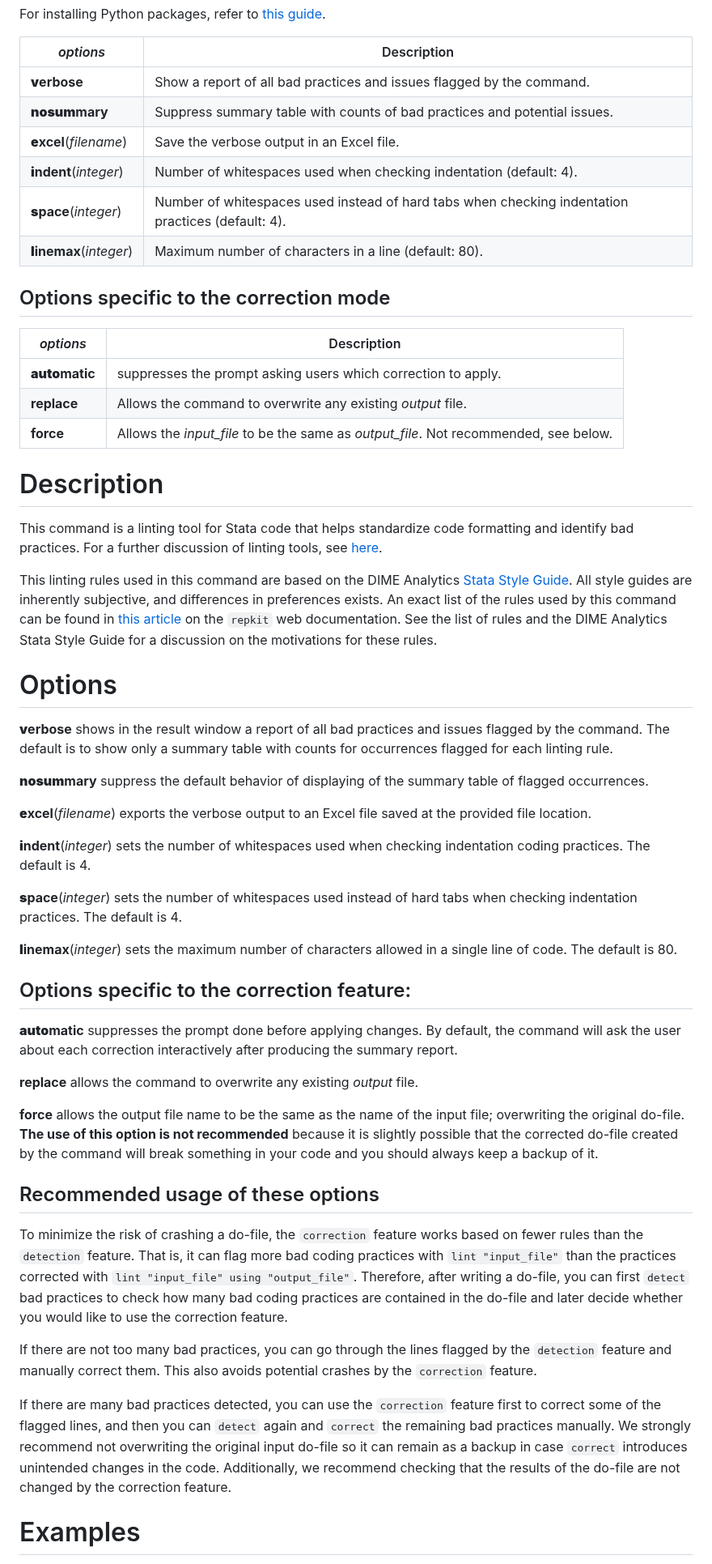
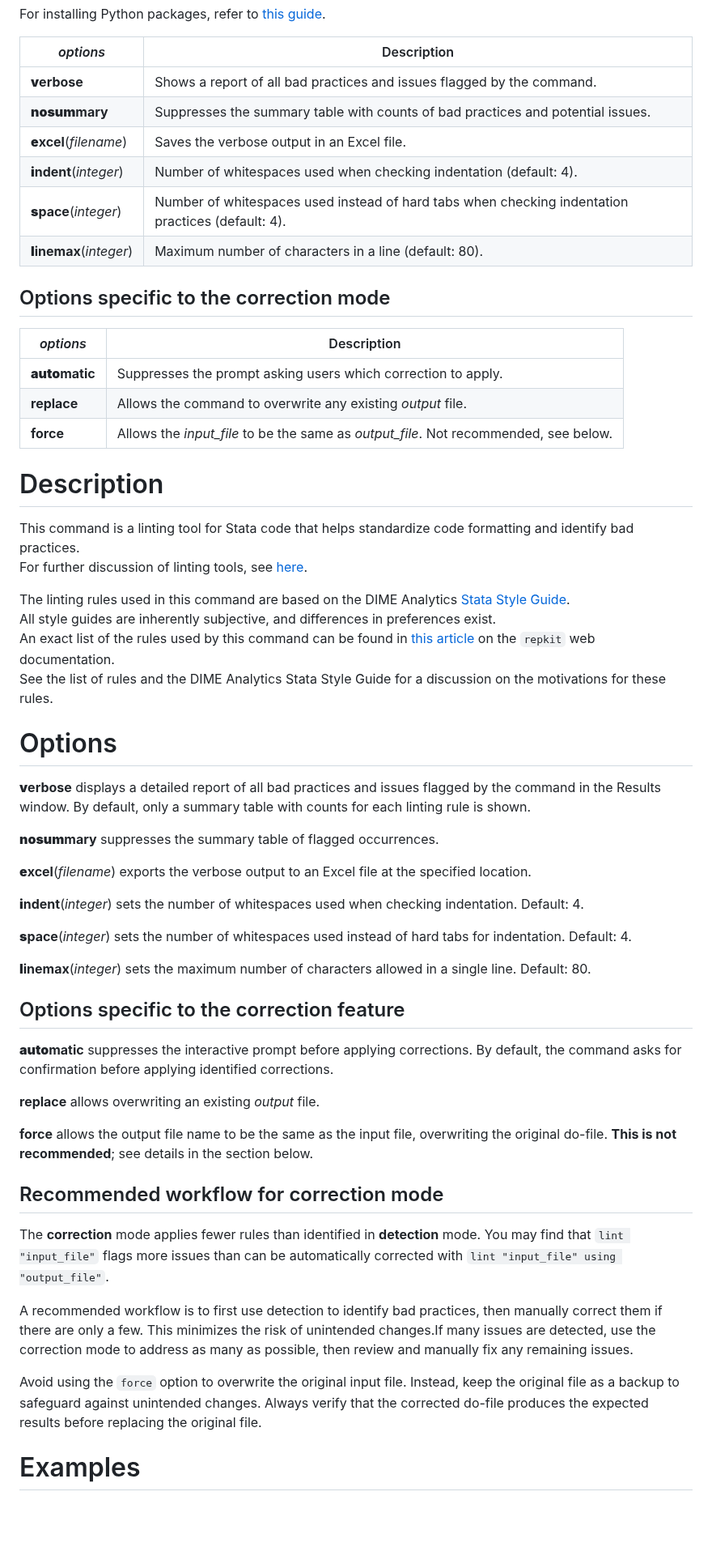
Before and after one commit to worldbank/repkit, a Markdown page: src/mdhlp/lint.md, the part around the change. Shown at 81% size. GitHub-like rendering; blank space fills up the shorter version.

Commit message:
copilot review

```diff
--- a/src/mdhlp/lint.md
+++ b/src/mdhlp/lint.md
@@ -23,65 +23,62 @@ For installing Python packages, refer to [this guide](https://blog.stata.com/202
 
 | _options_ | Description |
 |-----------|-------------|
-| __**v**erbose__ | Show a report of all bad practices and issues flagged by the command. |
-| __**nosum**mary__ | Suppress summary table with counts of bad practices and potential issues. |
-| __**e**xcel__(_filename_) | Save the verbose output in an Excel file. |
+| __**v**erbose__ | Shows a report of all bad practices and issues flagged by the command. |
+| __**nosum**mary__ | Suppresses the summary table with counts of bad practices and potential issues. |
+| __**e**xcel__(_filename_) | Saves the verbose output in an Excel file. |
 | __**i**ndent__(_integer_) | Number of whitespaces used when checking indentation (default: 4). |
-| __**s**pace__(_integer_) | Number of whitespaces used instead of hard tabs when checking indentation practices (default: 4).  |
+| __**s**pace__(_integer_) | Number of whitespaces used instead of hard tabs when checking indentation practices (default: 4). |
 | __**l**inemax__(_integer_) | Maximum number of characters in a line (default: 80). |
 
 ## Options specific to the correction mode
 
 | _options_ | Description |
 |-----------|-------------|
-| __**auto**matic__ | suppresses the prompt asking users which correction to apply.  |
+| __**auto**matic__ | Suppresses the prompt asking users which correction to apply. |
 | __replace__ | Allows the command to overwrite any existing _output_ file. |
 | __force__ | Allows the _input_file_ to be the same as _output_file_. Not recommended, see below. |
 
 # Description
 
 This command is a linting tool for Stata code that helps standardize code formatting and identify bad practices.
-For a further discussion of linting tools, see [here](https://en.wikipedia.org/wiki/Lint_(software)).
+For further discussion of linting tools, see [here](https://en.wikipedia.org/wiki/Lint_(software)).
 
-This linting rules used in this command are based on the DIME Analytics [Stata Style Guide](https://worldbank.github.io/dime-data-handbook/coding.html#the-dime-analytics-stata-style-guide).
-All style guides are inherently subjective, and differences in preferences exists.
+The linting rules used in this command are based on the DIME Analytics [Stata Style Guide](https://worldbank.github.io/dime-data-handbook/coding.html#the-dime-analytics-stata-style-guide).
+All style guides are inherently subjective, and differences in preferences exist.
 An exact list of the rules used by this command can be found in [this article](https://github.com/worldbank/repkit/blob/add-linter/src/vignettes/linting-rules.md) on the `repkit` web documentation.
 See the list of rules and the DIME Analytics Stata Style Guide for a discussion on the motivations for these rules.
 
 # Options
 
-__**v**erbose__ shows in the result window a report of all bad practices and issues flagged by the command. The default is to show only a summary table with counts for occurrences flagged for each linting rule.
+__**v**erbose__ displays a detailed report of all bad practices and issues flagged by the command in the Results window. By default, only a summary table with counts for each linting rule is shown.
 
-__**nosum**mary__ suppress the default behavior of displaying of the summary table of flagged occurrences.
+__**nosum**mary__ suppresses the summary table of flagged occurrences.
 
-__**e**xcel__(_filename_) exports the verbose output to an Excel file saved at the provided file location.
+__**e**xcel__(_filename_) exports the verbose output to an Excel file at the specified location.
 
-__**i**ndent__(_integer_) sets the number of whitespaces used when checking indentation coding practices. The default is 4.
+__**i**ndent__(_integer_) sets the number of whitespaces used when checking indentation. Default: 4.
 
-__**s**pace__(_integer_) sets the number of whitespaces used instead of hard tabs when checking indentation practices. The default is 4.
+__**s**pace__(_integer_) sets the number of whitespaces used instead of hard tabs for indentation. Default: 4.
 
-__**l**inemax__(_integer_) sets the maximum number of characters allowed in a single line of code. The default is 80.
+__**l**inemax__(_integer_) sets the maximum number of characters allowed in a single line. Default: 80.
 
-## Options specific to the correction feature:
+## Options specific to the correction feature
 
-__**auto**matic__ suppresses the prompt done before applying changes. By default, the command will ask the user about each correction interactively after producing the summary report.
+__**auto**matic__ suppresses the interactive prompt before applying corrections. By default, the command asks for confirmation before applying identified corrections.
 
-__replace__ allows the command to overwrite any existing _output_ file.
+__replace__ allows overwriting an existing _output_ file.
 
-__force__ allows the output file name to be the same as the name of the input file; overwriting the original do-file. __The use of this option is not recommended__ because it is slightly possible that the corrected do-file created by the command will break something in your code and you should always keep a backup of it.
+__force__ allows the output file name to be the same as the input file, overwriting the original do-file. __This is not recommended__; see details in the section below.
 
-## Recommended usage of these options
+## Recommended workflow for correction mode
 
-To minimize the risk of crashing a do-file, the `correction` feature works based on fewer rules than the `detection` feature.
-That is, it can flag more bad coding practices with `lint "input_file"` than the practices corrected with `lint "input_file" using "output_file"`.
-Therefore, after writing a do-file, you can first `detect` bad practices to check how many bad coding practices are contained in the do-file and later decide whether you would like to use the correction feature.
+The **correction** mode applies fewer rules than identified in **detection** mode.
+You may find that `lint "input_file"` flags more issues than can be automatically corrected with `lint "input_file" using "output_file"`.
 
-If there are not too many bad practices, you can go through the lines flagged by the `detection` feature and manually correct them.
-This also avoids potential crashes by the `correction` feature.
+A recommended workflow is to first use detection to identify bad practices, then manually correct them if there are only a few. This minimizes the risk of unintended changes.If many issues are detected, use the correction mode to address as many as possible, then review and manually fix any remaining issues.
 
-If there are many bad practices detected, you can use the `correction` feature first to correct some of the flagged lines, and then you can `detect` again and `correct` the remaining bad practices manually.
-We strongly recommend not overwriting the original input do-file so it can remain as a backup in case `correct` introduces unintended changes in the code.
-Additionally, we recommend checking that the results of the do-file are not changed by the correction feature.
+Avoid using the `force` option to overwrite the original input file.
+Instead, keep the original file as a backup to safeguard against unintended changes. Always verify that the corrected do-file produces the expected results before replacing the original file.
 
 # Examples
 
```
